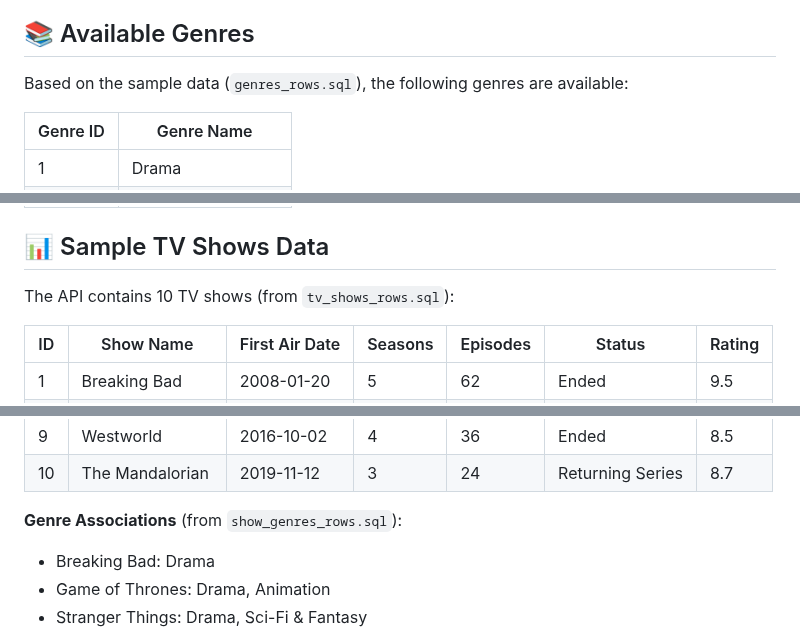
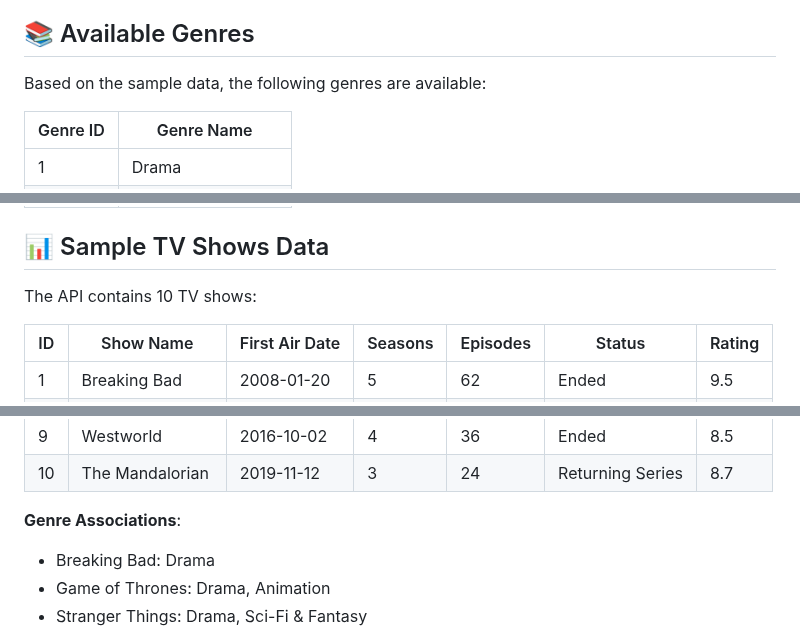
Before and after one commit to shiro-z117/TCSS-460-Group-7-tv-shows-dataset-api, a Markdown page: testing/postman/README.md, 3 parts joined by grey strips. Rendered like a GitHub page.

Commit message:
Update README for clarity and remove SQL references

```diff
--- a/testing/postman/README.md
+++ b/testing/postman/README.md
@@ -158,7 +158,7 @@ Tests data integrity across the dataset:
 
 ## 📚 Available Genres
 
-Based on the sample data (`genres_rows.sql`), the following genres are available:
+Based on the sample data, the following genres are available:
 
 | Genre ID | Genre Name |
 |----------|------------|
@@ -182,7 +182,7 @@ Based on the sample data (`genres_rows.sql`), the following genres are available
 
 ## 📊 Sample TV Shows Data
 
-The API contains 10 TV shows (from `tv_shows_rows.sql`):
+The API contains 10 TV shows:
 
 | ID | Show Name | First Air Date | Seasons | Episodes | Status | Rating |
 |----|-----------|----------------|---------|----------|--------|--------|
@@ -197,7 +197,7 @@ The API contains 10 TV shows (from `tv_shows_rows.sql`):
 | 9 | Westworld | 2016-10-02 | 4 | 36 | Ended | 8.5 |
 | 10 | The Mandalorian | 2019-11-12 | 3 | 24 | Returning Series | 8.7 |
 
-**Genre Associations** (from `show_genres_rows.sql`):
+**Genre Associations**:
 - Breaking Bad: Drama
 - Game of Thrones: Drama, Animation
 - Stranger Things: Drama, Sci-Fi & Fantasy
```
